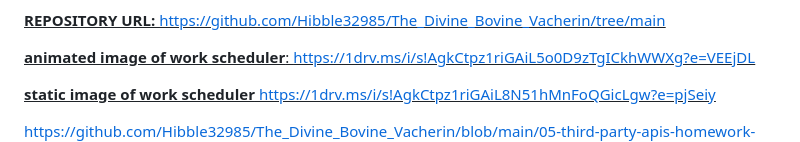
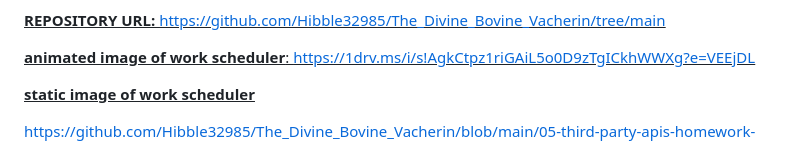
Before and after one commit to Hibble32985/The_Divine_Bovine_Vacherin, a Markdown page: README.md, the part around the change. Drawn GitHub-style.

Commit message:
removed link for static image
link not functional

```diff
--- a/README.md
+++ b/README.md
@@ -23,7 +23,7 @@ https://github.com/Hibble32985/The_Divine_Bovine_Vacherin/tree/main
 https://1drv.ms/i/s!AgkCtpz1riGAiL5o0D9zTgICkhWWXg?e=VEEjDL
 
 **<u>static image of work scheduler<u>**
-https://1drv.ms/i/s!AgkCtpz1riGAiL8N51hMnFoQGicLgw?e=pjSeiy
+
 
 
 https://github.com/Hibble32985/The_Divine_Bovine_Vacherin/blob/main/05-third-party-apis-homework-demo.gif
```
